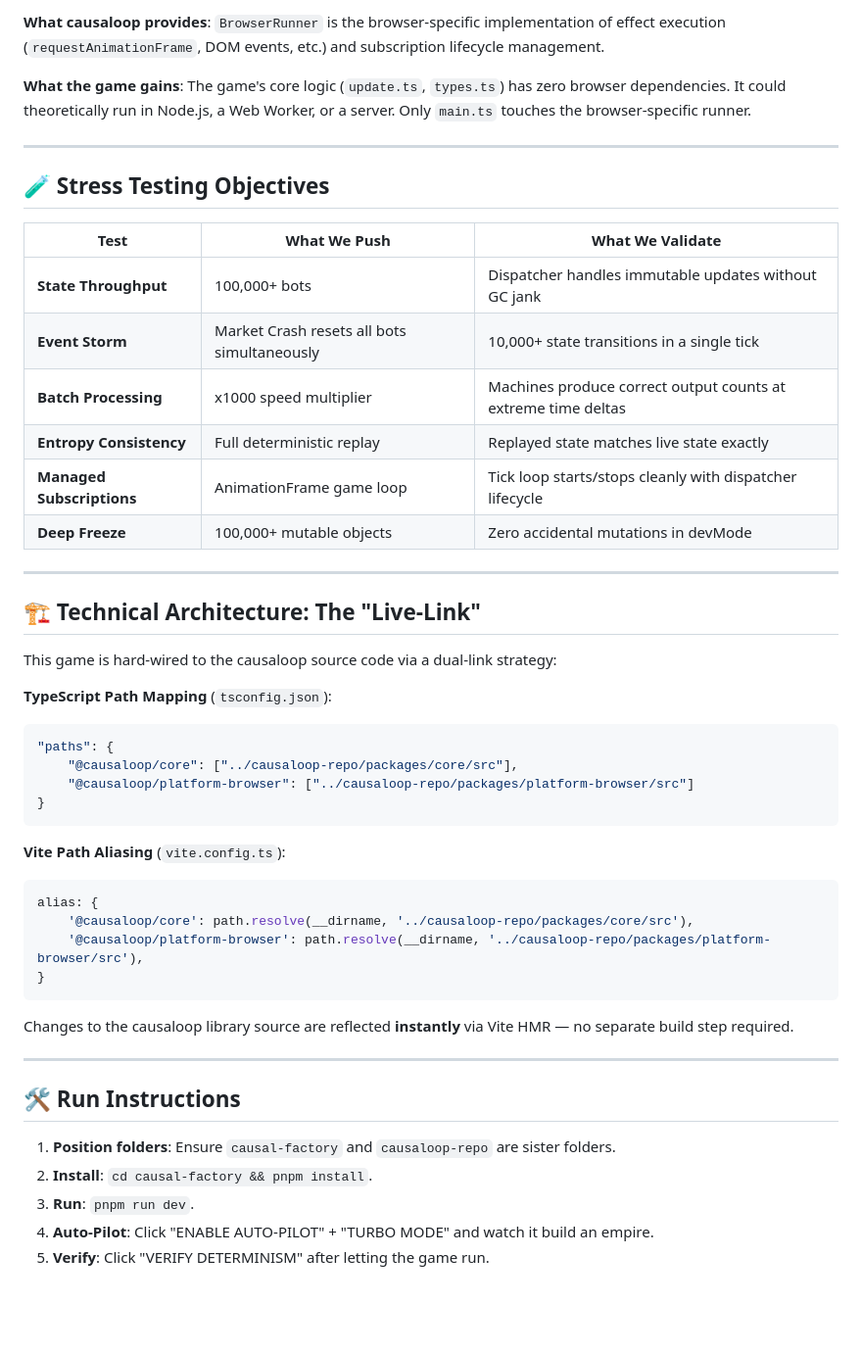
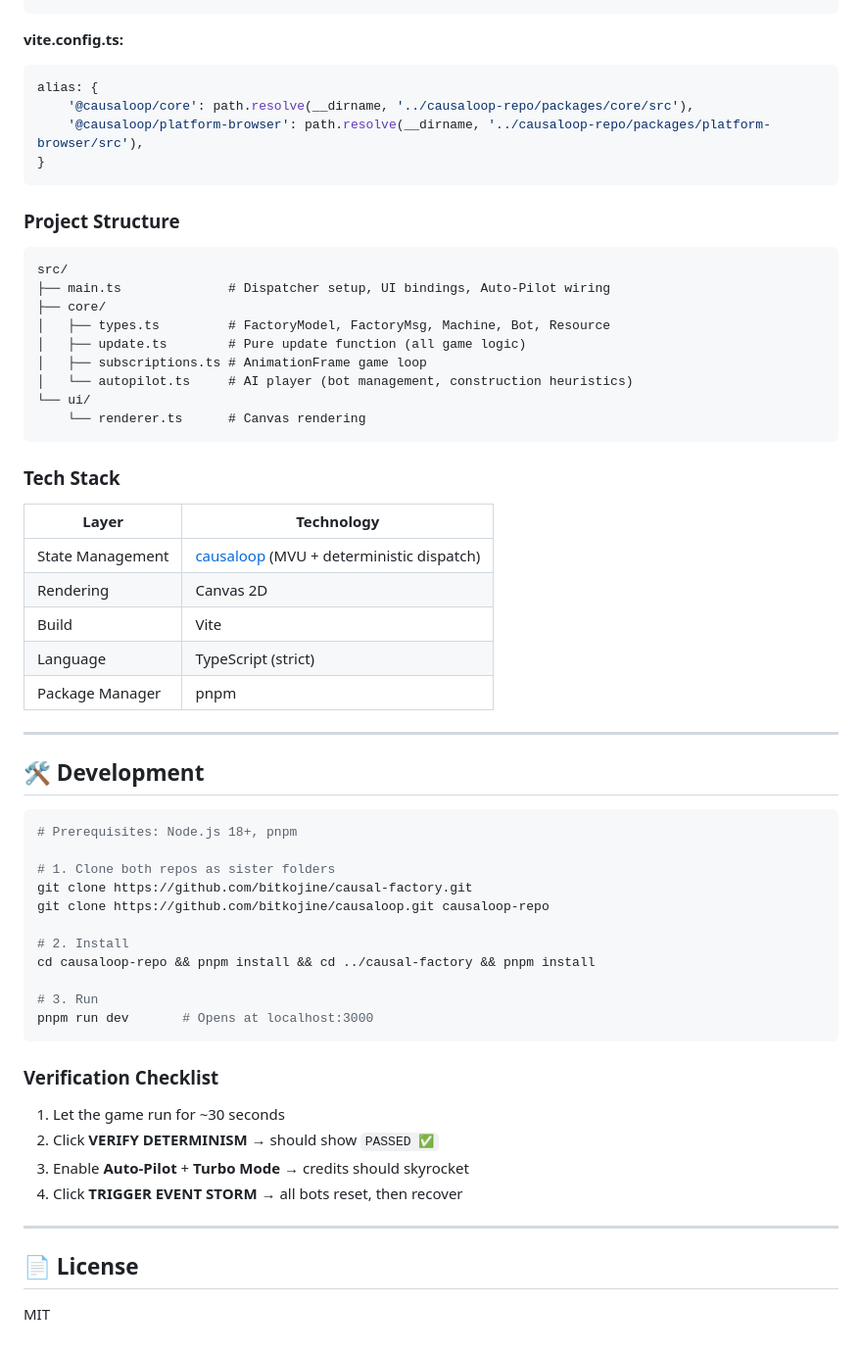
Before and after one commit to bitkojine/causal-factory, a Markdown page: README.md, the part around one of its changes. Shown at 98% size. Rendered like a GitHub page; blank space fills up the shorter version.

````diff
--- a/README.md
+++ b/README.md
@@ -180,35 +195,4 @@ const runner = new BrowserRunner();
-**What causaloop provides**: `BrowserRunner` is the browser-specific implementation of effect execution (`requestAnimationFrame`, DOM events, etc.) and subscription lifecycle management.
-
-**What the game gains**: The game's core logic (`update.ts`, `types.ts`) has zero browser dependencies. It could theoretically run in Node.js, a Web Worker, or a server. Only `main.ts` touches the browser-specific runner.
-
----
-
-## 🧪 Stress Testing Objectives
-
-| Test | What We Push | What We Validate |
-|---|---|---|
-| **State Throughput** | 100,000+ bots | Dispatcher handles immutable updates without GC jank |
-| **Event Storm** | Market Crash resets all bots simultaneously | 10,000+ state transitions in a single tick |
-| **Batch Processing** | x1000 speed multiplier | Machines produce correct output counts at extreme time deltas |
-| **Entropy Consistency** | Full deterministic replay | Replayed state matches live state exactly |
-| **Managed Subscriptions** | AnimationFrame game loop | Tick loop starts/stops cleanly with dispatcher lifecycle |
-| **Deep Freeze** | 100,000+ mutable objects | Zero accidental mutations in devMode |
-
----
-
-## 🏗️ Technical Architecture: The "Live-Link"
-
-This game is hard-wired to the causaloop source code via a dual-link strategy:
-
-**TypeScript Path Mapping** (`tsconfig.json`):
-```json
-"paths": {
-    "@causaloop/core": ["../causaloop-repo/packages/core/src"],
-    "@causaloop/platform-browser": ["../causaloop-repo/packages/platform-browser/src"]
-}
-```
-
-**Vite Path Aliasing** (`vite.config.ts`):
+**vite.config.ts:**
 ```typescript
 alias: {
     '@causaloop/core': path.resolve(__dirname, '../causaloop-repo/packages/core/src'),
@@ -216,14 +200,57 @@ alias: {
 }
 ```
 
-Changes to the causaloop library source are reflected **instantly** via Vite HMR — no separate build step required.
+### Project Structure
+
+```
+src/
+├── main.ts              # Dispatcher setup, UI bindings, Auto-Pilot wiring
+├── core/
+│   ├── types.ts         # FactoryModel, FactoryMsg, Machine, Bot, Resource
+│   ├── update.ts        # Pure update function (all game logic)
+│   ├── subscriptions.ts # AnimationFrame game loop
+│   └── autopilot.ts     # AI player (bot management, construction heuristics)
+└── ui/
+    └── renderer.ts      # Canvas rendering
+```
+
+### Tech Stack
+
+| Layer | Technology |
+|---|---|
+| State Management | [causaloop](https://github.com/bitkojine/causaloop) (MVU + deterministic dispatch) |
+| Rendering | Canvas 2D |
+| Build | Vite |
+| Language | TypeScript (strict) |
+| Package Manager | pnpm |
 
 ---
 
-## 🛠️ Run Instructions
+## 🛠️ Development
 
-1. **Position folders**: Ensure `causal-factory` and `causaloop-repo` are sister folders.
-2. **Install**: `cd causal-factory && pnpm install`.
-3. **Run**: `pnpm run dev`.
-4. **Auto-Pilot**: Click "ENABLE AUTO-PILOT" + "TURBO MODE" and watch it build an empire.
-5. **Verify**: Click "VERIFY DETERMINISM" after letting the game run.
+```bash
+# Prerequisites: Node.js 18+, pnpm
+
+# 1. Clone both repos as sister folders
+git clone https://github.com/bitkojine/causal-factory.git
+git clone https://github.com/bitkojine/causaloop.git causaloop-repo
+
+# 2. Install
+cd causaloop-repo && pnpm install && cd ../causal-factory && pnpm install
+
+# 3. Run
+pnpm run dev       # Opens at localhost:3000
+```
+
+### Verification Checklist
+
+1. Let the game run for ~30 seconds
+2. Click **VERIFY DETERMINISM** → should show `PASSED ✅`
+3. Enable **Auto-Pilot** + **Turbo Mode** → credits should skyrocket
+4. Click **TRIGGER EVENT STORM** → all bots reset, then recover
+
+---
+
+## 📄 License
+
+MIT
````
Also changed, not shown: other parts of README.md (+138 -123 lines).
